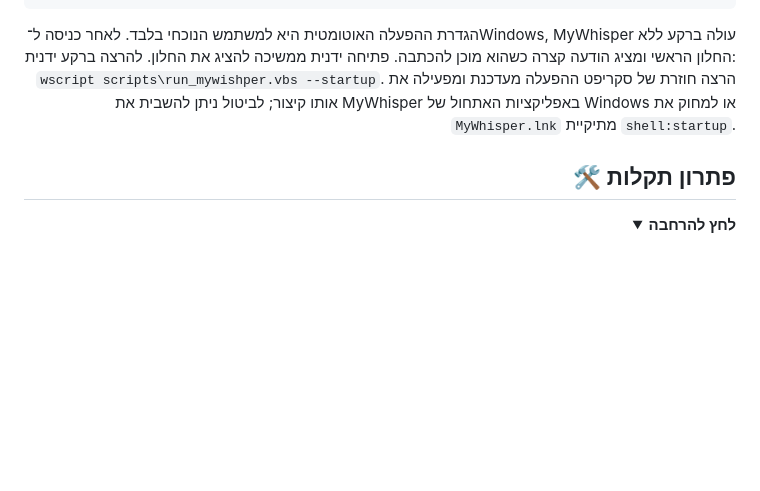
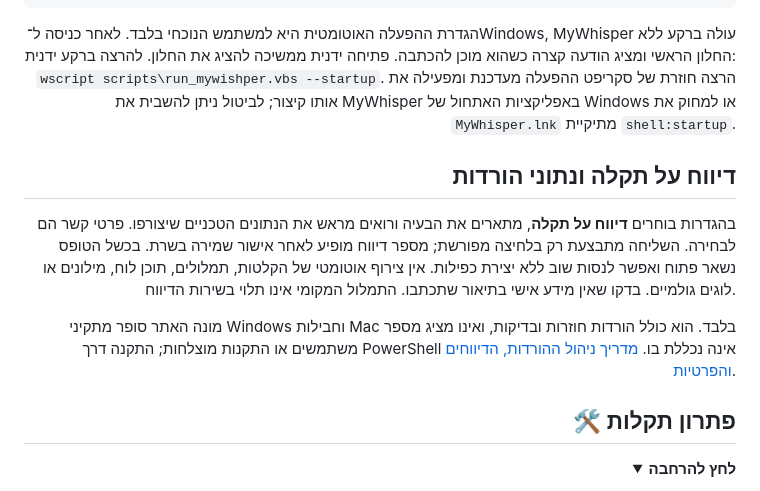
Before and after one commit to MatanCH2020/MyWhisper, a Markdown page: README.md, the part around one of its changes. GitHub-like rendering; folded sections open; blank space fills up the shorter version.

Commit message:
Add explicit support reports and installer download monitoring

```diff
--- a/README.md
+++ b/README.md
@@ -313,6 +313,18 @@ MyWhisper עולה ברקע ללא החלון הראשי ומציג הודעה
 
 </details>
 
+## דיווח על תקלה ונתוני הורדות
+
+בהגדרות בוחרים **דיווח על תקלה**, מתארים את הבעיה ורואים מראש את הנתונים הטכניים
+שיצורפו. פרטי קשר הם לבחירה. השליחה מתבצעת רק בלחיצה מפורשת; מספר דיווח מופיע
+לאחר אישור שמירה בשרת. בכשל הטופס נשאר פתוח ואפשר לנסות שוב ללא יצירת כפילות.
+אין צירוף אוטומטי של הקלטות, תמלולים, תוכן לוח, מילונים או לוגים גולמיים.
+בדקו שאין מידע אישי בתיאור שתכתבו. התמלול המקומי אינו תלוי בשירות הדיווח.
+
+מונה האתר סופר מתקיני Windows וחבילות Mac בלבד. הוא כולל הורדות חוזרות ובדיקות,
+ואינו מציג מספר משתמשים או התקנות מוצלחות; התקנה דרך PowerShell אינה נכללת בו.
+[מדריך ניהול ההורדות, הדיווחים והפרטיות](docs/monitoring.md).
+
 ## 🛠️ פתרון תקלות
 
 <details>
```
Also changed, not shown: other parts of README.md (+1 -1 lines), AGENTS.md (+23 -0 lines), CHANGELOG.md (+8 -0 lines), docs/monitoring.md (added, +64 -0 lines), docs/app-support-dark.png (added), docs/app-support-light.png (added), 13 other files.
